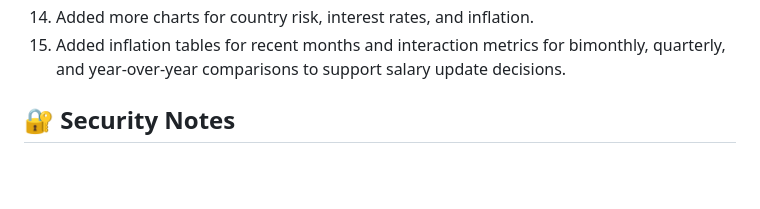
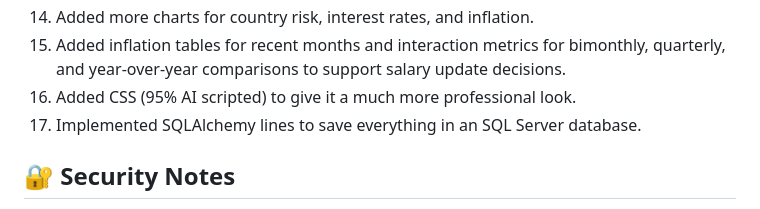
Before and after one commit to mauroemartinez/RPA-exchange-rate-scrapping-automatic-mailing, a Markdown page: README.md, the part around the change. GitHub-like rendering; blank space fills up the shorter version.

```diff
--- a/README.md
+++ b/README.md
@@ -35,6 +35,8 @@ This project is a portfolio-grade RPA system for Argentine exchange rate trackin
 13. Started tracking Fed interest rates and calculating forward exchange rate projections based on Irving Fisher (look up the economist name if needed!).
 14. Added more charts for country risk, interest rates, and inflation.
 15. Added inflation tables for recent months and interaction metrics for bimonthly, quarterly, and year-over-year comparisons to support salary update decisions.
+16. Added CSS (95% AI scripted) to give it a much more professional look.
+17. Implemented SQLAlchemy lines to save everything in an SQL Server database.
 
 ## 🔐 Security Notes
 
```
Also changed, not shown: Previews/Gráficos Tipos de Cambios y Riesgo País.jpg, Previews/Variaciones.jpg, 2 other files.
